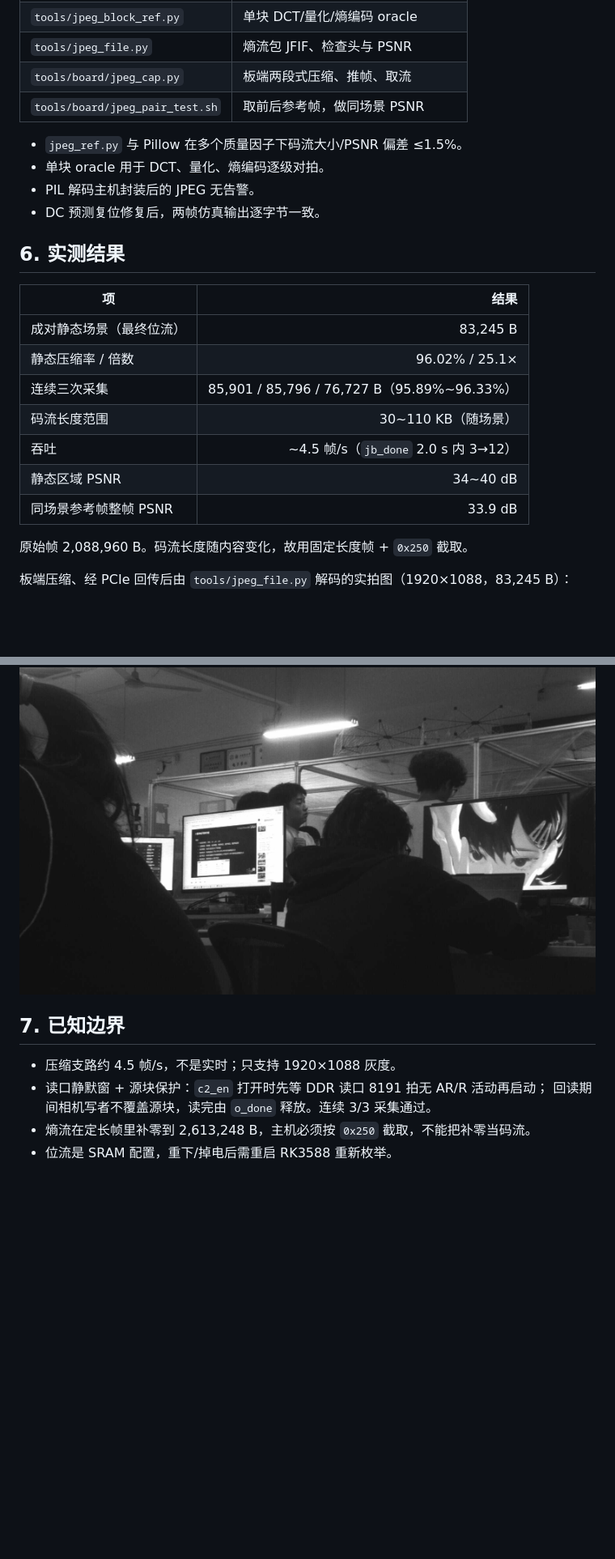
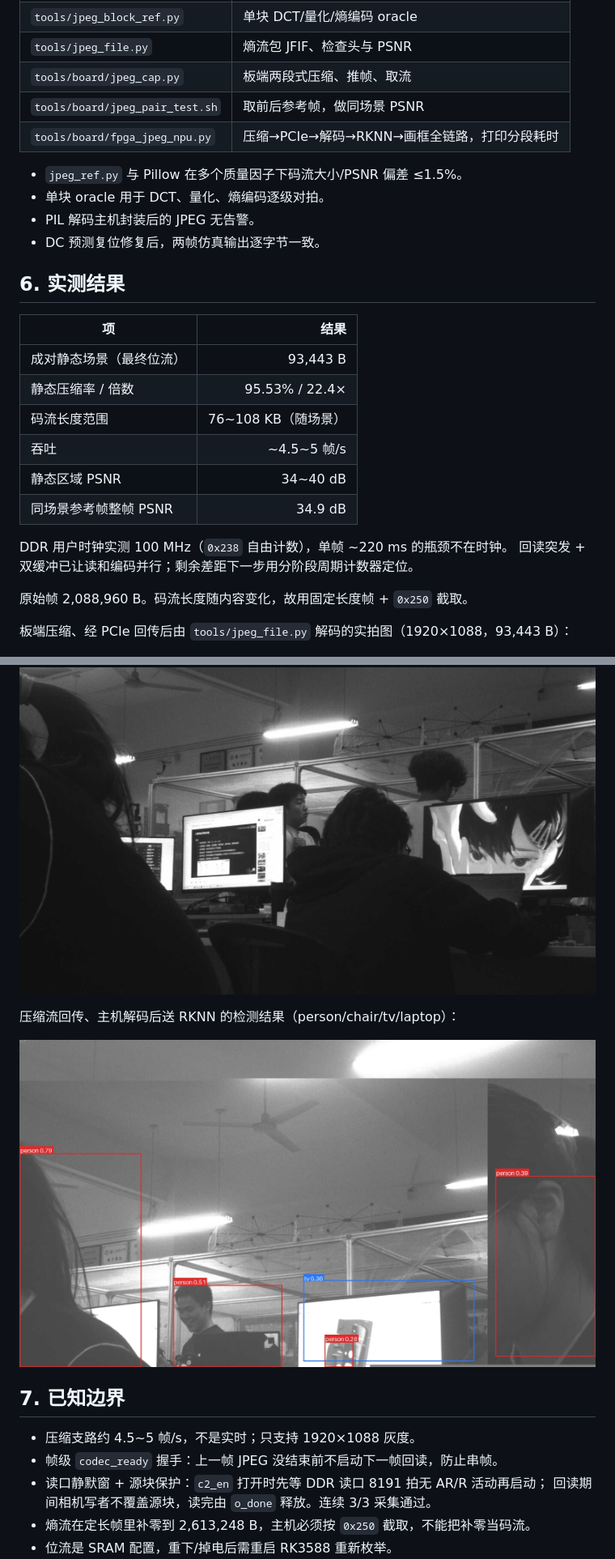
Before and after one commit to xiaozhuABCD1234/2026-embedded-chip-fpga-ph1p100, a Markdown page: docs/CODEC.md, 2 parts joined by grey strips. Shown at 81% size. Rendered like a GitHub page; pictures changed too: docs/figures/jpeg_npu_chain.jpg (added); blank space fills up the shorter version.

```diff
--- a/docs/CODEC.md
+++ b/docs/CODEC.md
@@ -83,6 +83,7 @@ DDR 读口与推帧分时，主机流程两段式：
 | `tools/jpeg_file.py` | 熵流包 JFIF、检查头与 PSNR |
 | `tools/board/jpeg_cap.py` | 板端两段式压缩、推帧、取流 |
 | `tools/board/jpeg_pair_test.sh` | 取前后参考帧，做同场景 PSNR |
+| `tools/board/fpga_jpeg_npu.py` | 压缩→PCIe→解码→RKNN→画框全链路，打印分段耗时 |
 
 - `jpeg_ref.py` 与 Pillow 在多个质量因子下码流大小/PSNR 偏差 ≤1.5%。
 - 单块 oracle 用于 DCT、量化、熵编码逐级对拍。
@@ -93,23 +94,30 @@ DDR 读口与推帧分时，主机流程两段式：
 
 | 项 | 结果 |
 |---|---:|
-| 成对静态场景（最终位流） | 83,245 B |
-| 静态压缩率 / 倍数 | 96.02% / 25.1× |
-| 连续三次采集 | 85,901 / 85,796 / 76,727 B（95.89%~96.33%） |
-| 码流长度范围 | 30~110 KB（随场景） |
-| 吞吐 | ~4.5 帧/s（`jb_done` 2.0 s 内 3→12） |
+| 成对静态场景（最终位流） | 93,443 B |
+| 静态压缩率 / 倍数 | 95.53% / 22.4× |
+| 码流长度范围 | 76~108 KB（随场景） |
+| 吞吐 | ~4.5~5 帧/s |
 | 静态区域 PSNR | 34~40 dB |
-| 同场景参考帧整帧 PSNR | 33.9 dB |
+| 同场景参考帧整帧 PSNR | 34.9 dB |
+
+DDR 用户时钟实测 100 MHz（`0x238` 自由计数），单帧 ~220 ms 的瓶颈不在时钟。
+回读突发 + 双缓冲已让读和编码并行；剩余差距下一步用分阶段周期计数器定位。
 
 原始帧 2,088,960 B。码流长度随内容变化，故用固定长度帧 + `0x250` 截取。
 
-板端压缩、经 PCIe 回传后由 `tools/jpeg_file.py` 解码的实拍图（1920×1088，83,245 B）：
+板端压缩、经 PCIe 回传后由 `tools/jpeg_file.py` 解码的实拍图（1920×1088，93,443 B）：
 
 ![FPGA JPEG 板端解码图](figures/jpeg_board_capture.png)
 
+压缩流回传、主机解码后送 RKNN 的检测结果（person/chair/tv/laptop）：
+
+![FPGA JPEG → RKNN 全链路](figures/jpeg_npu_chain.jpg)
+
 ## 7. 已知边界
 
-- 压缩支路约 4.5 帧/s，不是实时；只支持 1920×1088 灰度。
+- 压缩支路约 4.5~5 帧/s，不是实时；只支持 1920×1088 灰度。
+- 帧级 `codec_ready` 握手：上一帧 JPEG 没结束前不启动下一帧回读，防止串帧。
 - 读口静默窗 + 源块保护：`c2_en` 打开时先等 DDR 读口 8191 拍无 AR/R 活动再启动；
   回读期间相机写者不覆盖源块，读完由 `o_done` 释放。连续 3/3 采集通过。
 - 熵流在定长帧里补零到 2,613,248 B，主机必须按 `0x250` 截取，不能把补零当码流。
```
Also changed, not shown: other parts of docs/CODEC.md (+2 -2 lines), README.md (+3 -1 lines), docs/TEST_REPORT.md (+18 -11 lines), 1 other file.
